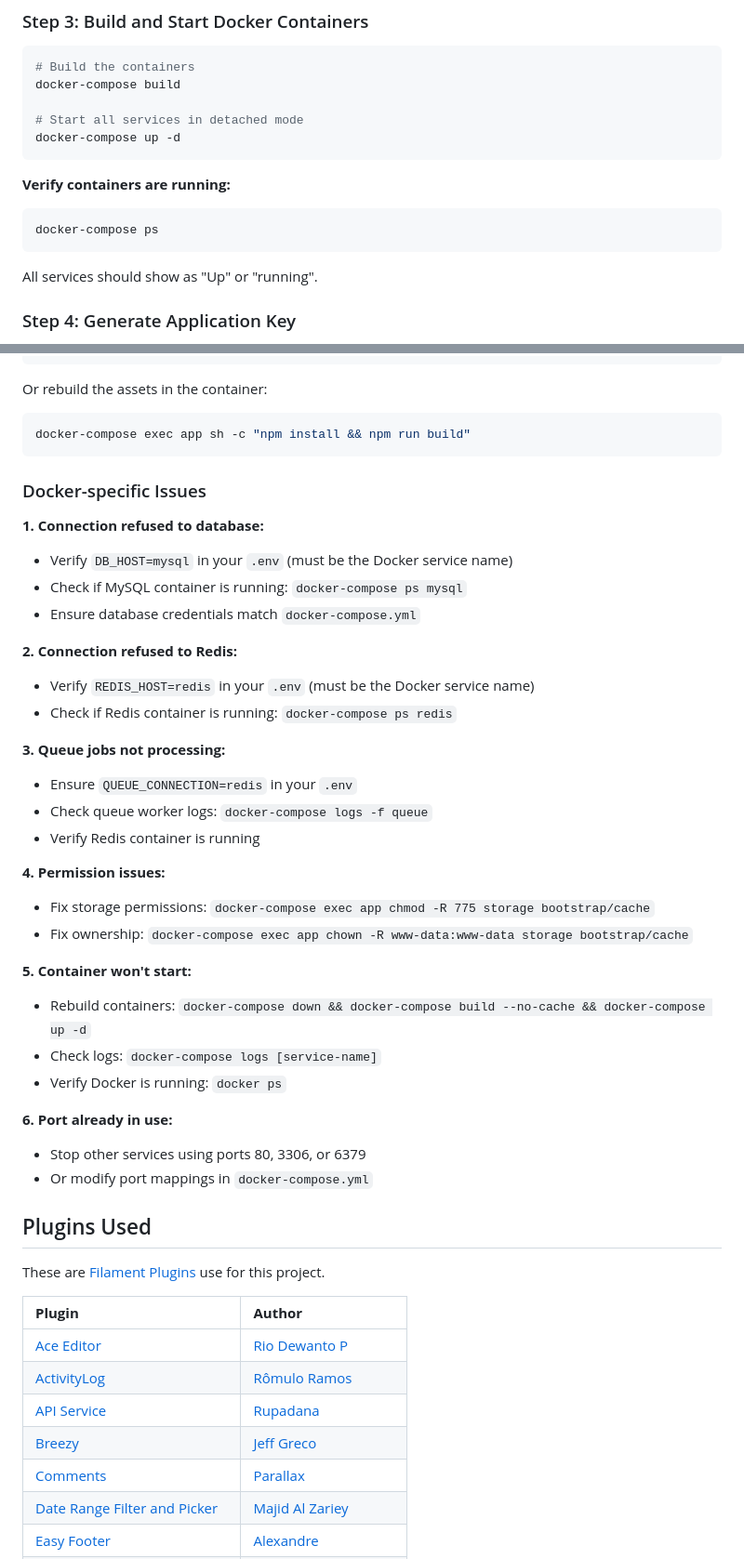
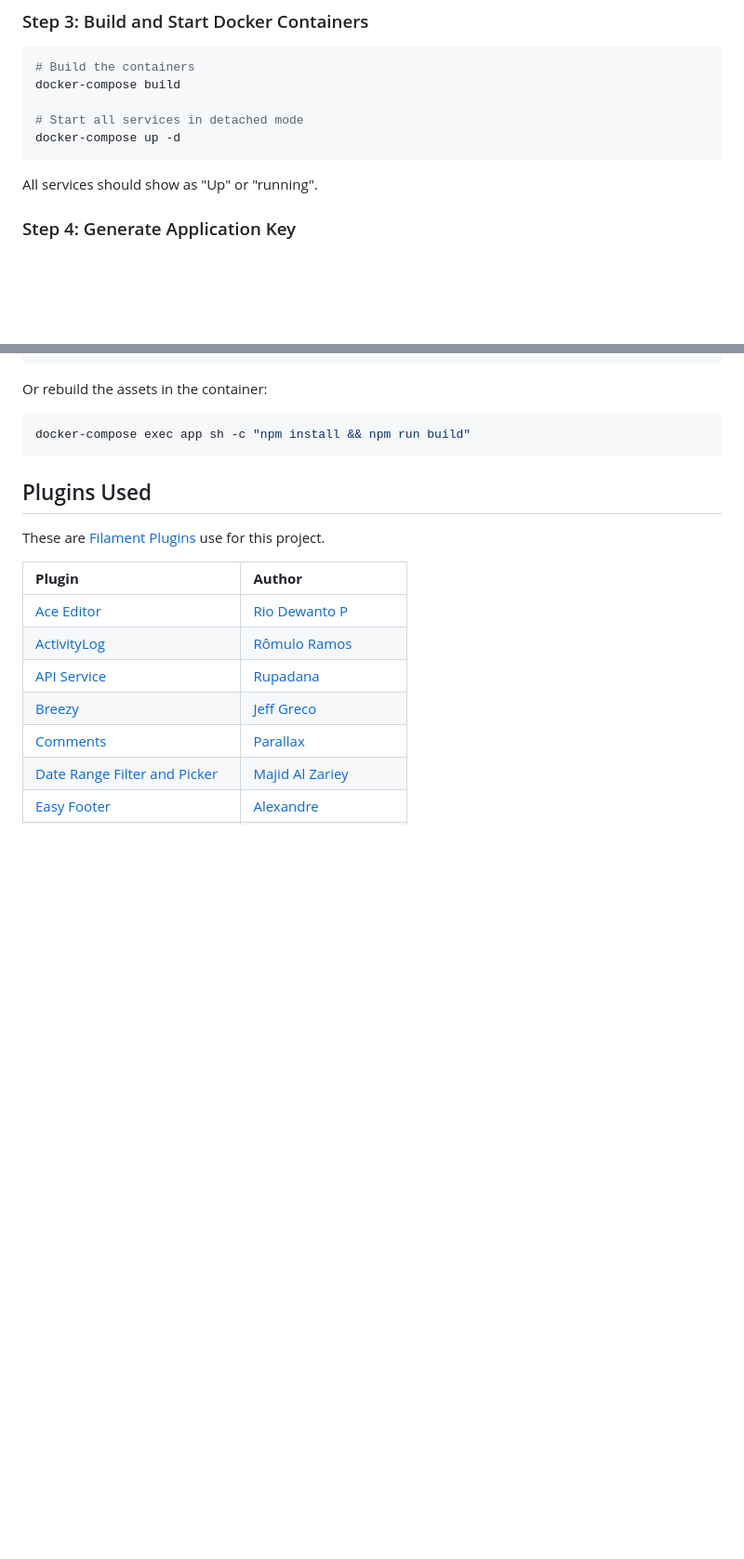
Before and after one commit to jeddsaliba/filament-one, a Markdown page: README.md, 2 parts joined by grey strips. Shown at 93% size. GitHub-like rendering; blank space fills up the shorter version.

````diff
--- a/README.md
+++ b/README.md
@@ -268,11 +268,6 @@ docker-compose build
 docker-compose up -d
 ```
 
-**Verify containers are running:**
-```bash
-docker-compose ps
-```
-
 All services should show as "Up" or "running".
 
 ### Step 4: Generate Application Key
@@ -422,35 +417,6 @@ Or rebuild the assets in the container:
 docker-compose exec app sh -c "npm install && npm run build"
 ```
 
-### Docker-specific Issues
-
-**1. Connection refused to database:**
-- Verify `DB_HOST=mysql` in your `.env` (must be the Docker service name)
-- Check if MySQL container is running: `docker-compose ps mysql`
-- Ensure database credentials match `docker-compose.yml`
-
-**2. Connection refused to Redis:**
-- Verify `REDIS_HOST=redis` in your `.env` (must be the Docker service name)
-- Check if Redis container is running: `docker-compose ps redis`
-
-**3. Queue jobs not processing:**
-- Ensure `QUEUE_CONNECTION=redis` in your `.env`
-- Check queue worker logs: `docker-compose logs -f queue`
-- Verify Redis container is running
-
-**4. Permission issues:**
-- Fix storage permissions: `docker-compose exec app chmod -R 775 storage bootstrap/cache`
-- Fix ownership: `docker-compose exec app chown -R www-data:www-data storage bootstrap/cache`
-
-**5. Container won't start:**
-- Rebuild containers: `docker-compose down && docker-compose build --no-cache && docker-compose up -d`
-- Check logs: `docker-compose logs [service-name]`
-- Verify Docker is running: `docker ps`
-
-**6. Port already in use:**
-- Stop other services using ports 80, 3306, or 6379
-- Or modify port mappings in `docker-compose.yml`
-
 <a name="plugins-used"></a>
 ## Plugins Used
 These are [Filament Plugins](https://filamentphp.com/plugins) use for this project.
````
